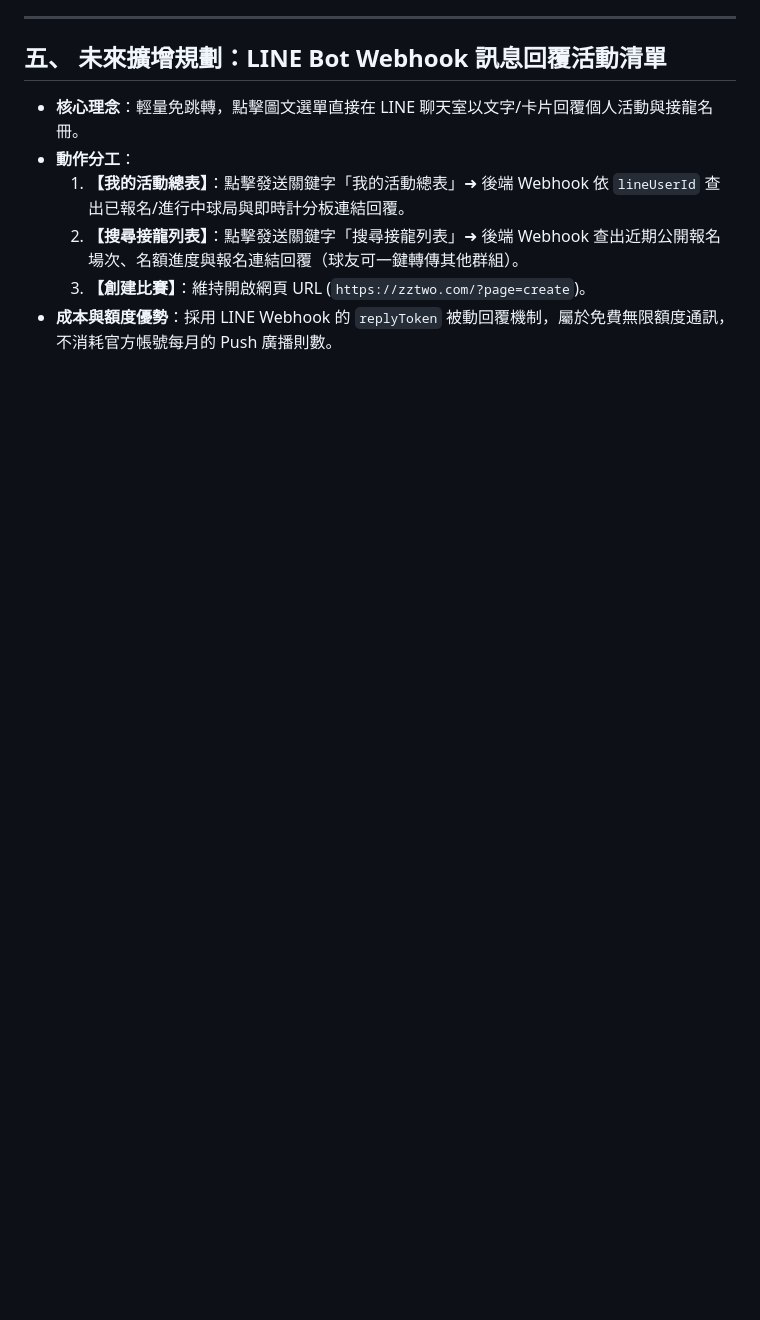
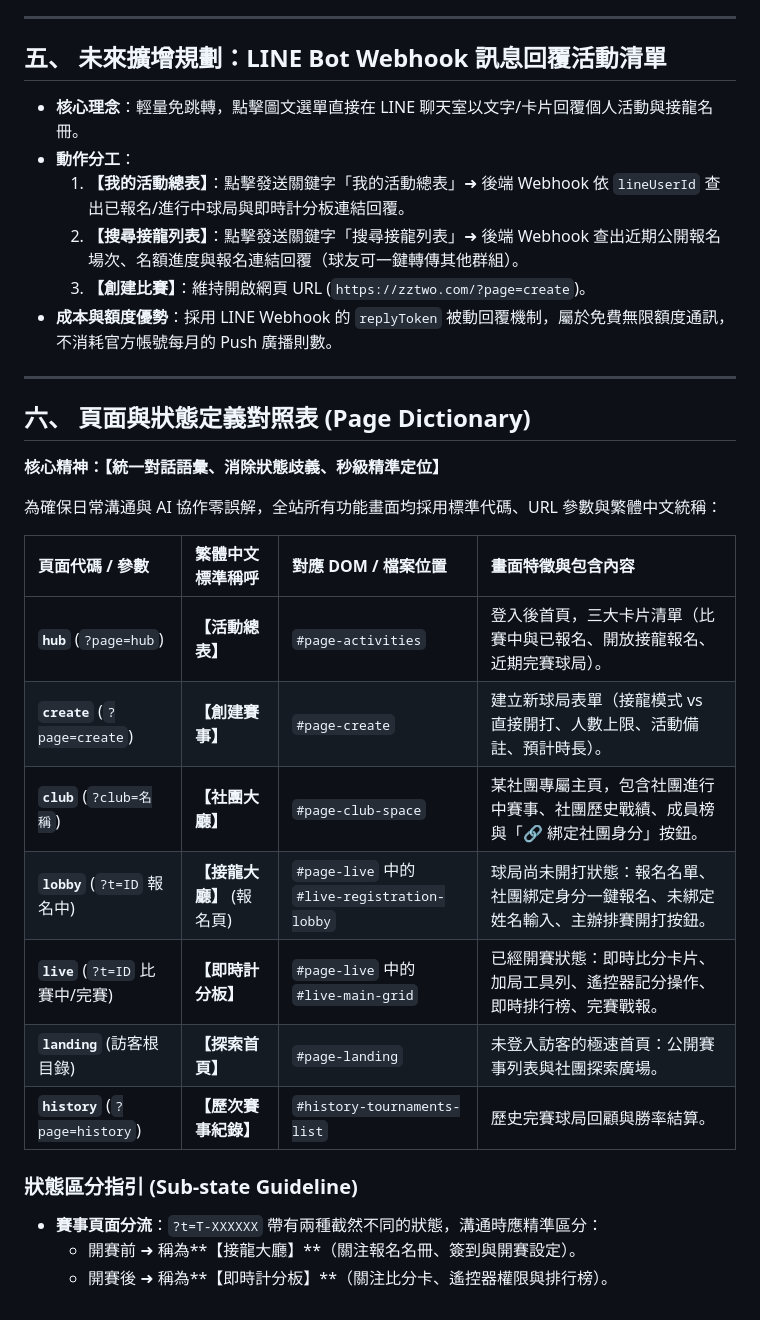
Before and after one commit to hijason8/zerozerotwo, a Markdown page: AGENTS.md, the part around the change. Rendered like a GitHub page; blank space fills up the shorter version.

Commit message:
docs: add Page Dictionary and sub-state guidelines to AGENTS.md

```diff
--- a/AGENTS.md
+++ b/AGENTS.md
@@ -91,3 +91,25 @@
   2. **【搜尋接龍列表】**：點擊發送關鍵字「搜尋接龍列表」➜ 後端 Webhook 查出近期公開報名場次、名額進度與報名連結回覆（球友可一鍵轉傳其他群組）。
   3. **【創建比賽】**：維持開啟網頁 URL (`https://zztwo.com/?page=create`)。
 * **成本與額度優勢**：採用 LINE Webhook 的 `replyToken` 被動回覆機制，屬於免費無限額度通訊，不消耗官方帳號每月的 Push 廣播則數。
+
+---
+
+## 六、 頁面與狀態定義對照表 (Page Dictionary)
+**核心精神：【統一對話語彙、消除狀態歧義、秒級精準定位】**
+
+為確保日常溝通與 AI 協作零誤解，全站所有功能畫面均採用標準代碼、URL 參數與繁體中文統稱：
+
+| 頁面代碼 / 參數 | 繁體中文標準稱呼 | 對應 DOM / 檔案位置 | 畫面特徵與包含內容 |
+| :--- | :--- | :--- | :--- |
+| **`hub`** (`?page=hub`) | **【活動總表】** | `#page-activities` | 登入後首頁，三大卡片清單（比賽中與已報名、開放接龍報名、近期完賽球局）。 |
+| **`create`** (`?page=create`) | **【創建賽事】** | `#page-create` | 建立新球局表單（接龍模式 vs 直接開打、人數上限、活動備註、預計時長）。 |
+| **`club`** (`?club=名稱`) | **【社團大廳】** | `#page-club-space` | 某社團專屬主頁，包含社團進行中賽事、社團歷史戰績、成員榜與「🔗 綁定社團身分」按鈕。 |
+| **`lobby`** (`?t=ID` 報名中) | **【接龍大廳】** (報名頁) | `#page-live` 中的 `#live-registration-lobby` | 球局尚未開打狀態：報名名單、社團綁定身分一鍵報名、未綁定姓名輸入、主辦排賽開打按鈕。 |
+| **`live`** (`?t=ID` 比賽中/完賽) | **【即時計分板】** | `#page-live` 中的 `#live-main-grid` | 已經開賽狀態：即時比分卡片、加局工具列、遙控器記分操作、即時排行榜、完賽戰報。 |
+| **`landing`** (訪客根目錄) | **【探索首頁】** | `#page-landing` | 未登入訪客的極速首頁：公開賽事列表與社團探索廣場。 |
+| **`history`** (`?page=history`) | **【歷次賽事紀錄】** | `#history-tournaments-list` | 歷史完賽球局回顧與勝率結算。 |
+
+### 狀態區分指引 (Sub-state Guideline)
+* **賽事頁面分流**：`?t=T-XXXXXX` 帶有兩種截然不同的狀態，溝通時應精準區分：
+  * 開賽前 ➜ 稱為**【接龍大廳】**（關注報名名冊、簽到與開賽設定）。
+  * 開賽後 ➜ 稱為**【即時計分板】**（關注比分卡、遙控器權限與排行榜）。
```
